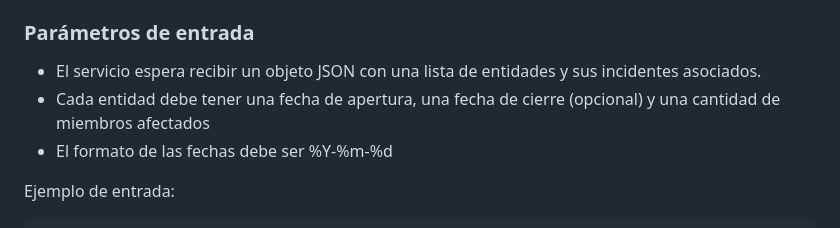
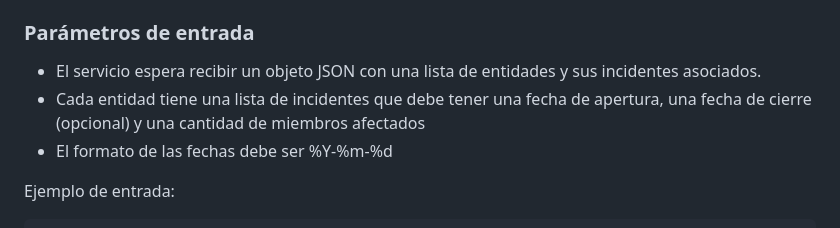
Before and after one commit to AndyTrias/comunidades-apoyo-movilidad-reducida-, a Markdown page: Entregables/documentacion.md, the part around the change. Rendered like a GitHub page.

```diff
--- a/Entregables/documentacion.md
+++ b/Entregables/documentacion.md
@@ -11,7 +11,7 @@ Este es un servicio web simple que toma un conjunto de entidades y las clasifica
 ### Parámetros de entrada
 
 - El servicio espera recibir un objeto JSON con una lista de entidades y sus incidentes asociados.
-- Cada entidad debe tener una fecha de apertura, una fecha de cierre (opcional) y una cantidad de miembros afectados
+- Cada entidad tiene una lista de incidentes que debe tener una fecha de apertura, una fecha de cierre (opcional) y una cantidad de miembros afectados
 - El formato de las fechas debe ser %Y-%m-%d
 
 Ejemplo de entrada:
```
